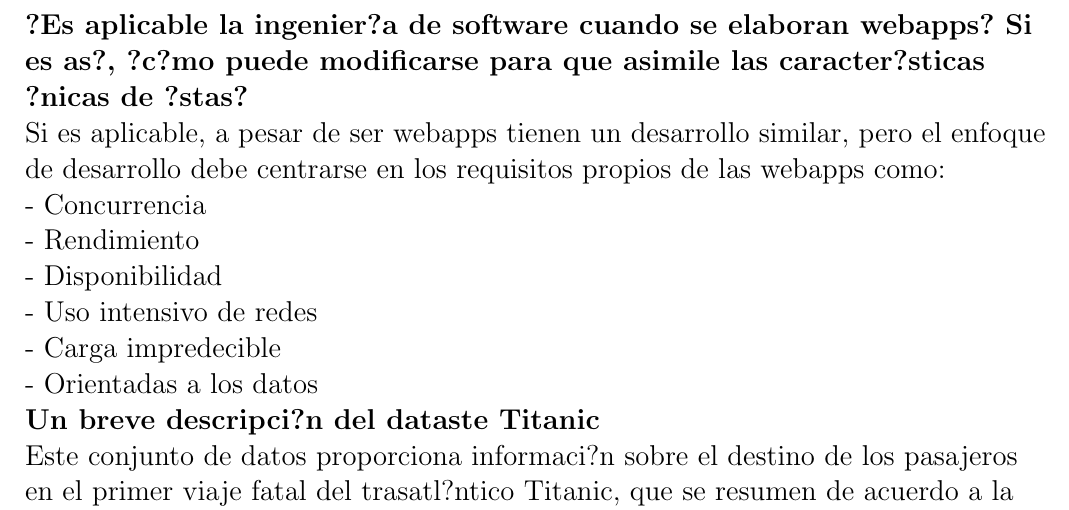
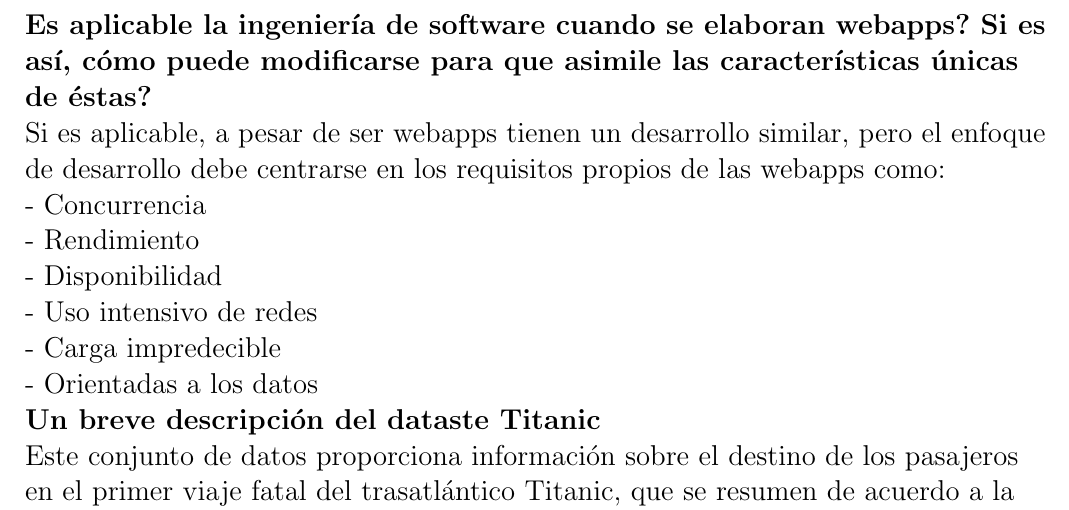
Before and after one commit to supersonicos/Trabajo5, a LaTeX document (Trabajo5/Solución_grupoA/Parte_B/Analisis.tex): part of page 2 of 2, cut so that both start at the same text. Compiled offline with pdfLaTeX; a LaTeX package or settings file that is missing is left out.

Commit message:
Signed-off-by: supersonicos

```diff
--- a/Trabajo5/Solución_grupoA/Parte_B/Analisis.tex
+++ b/Trabajo5/Solución_grupoA/Parte_B/Analisis.tex
@@ -46,7 +46,7 @@
 
 
 
-\textbf{?Es aplicable la ingenier?a de software cuando se elaboran webapps? Si es as?, ?c?mo puede modificarse para que asimile las caracter?sticas ?nicas de ?stas?}
+\textbf{Es aplicable la ingeniería de software cuando se elaboran webapps? Si es así, cómo puede modificarse para que asimile las características únicas de éstas?}
 
 Si es aplicable, a pesar de ser webapps tienen un desarrollo similar, pero el enfoque de desarrollo debe centrarse en los requisitos propios de las webapps como:\\
 - Concurrencia \\
@@ -56,8 +56,8 @@ Si es aplicable, a pesar de ser webapps tienen un desarrollo similar, pero el en
 - Carga impredecible \\
 - Orientadas a los datos \\
 
-\textbf{Un breve descripci?n del dataste Titanic}\\
-Este conjunto de datos proporciona informaci?n sobre el destino de los pasajeros en el primer viaje fatal del trasatl?ntico Titanic, que se resumen de acuerdo a la situaci?n econ?mica, el sexo, la edad y la supervivencia.\\
+\textbf{Un breve descripción del dataste Titanic}\\
+Este conjunto de datos proporciona información sobre el destino de los pasajeros en el primer viaje fatal del trasatlántico Titanic, que se resumen de acuerdo a la situación económica, el sexo, la edad y la supervivencia.\\
 
 \textbf{Mostrar el dataset}
 \begin{Schunk}
```
Also changed, not shown: Trabajo5/Solución_grupoA/Parte_B/Analisis.pdf, Trabajo5/Solución_grupoA/Parte_B/Analisis.tex (2 more changed lines), 3 other files.
